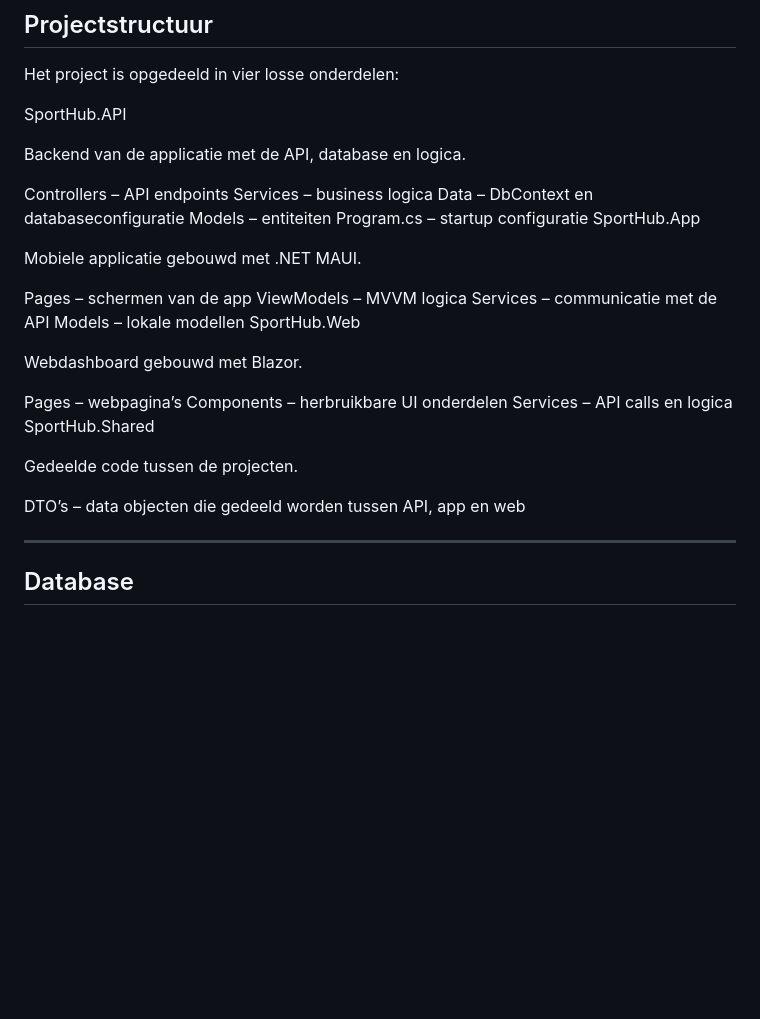
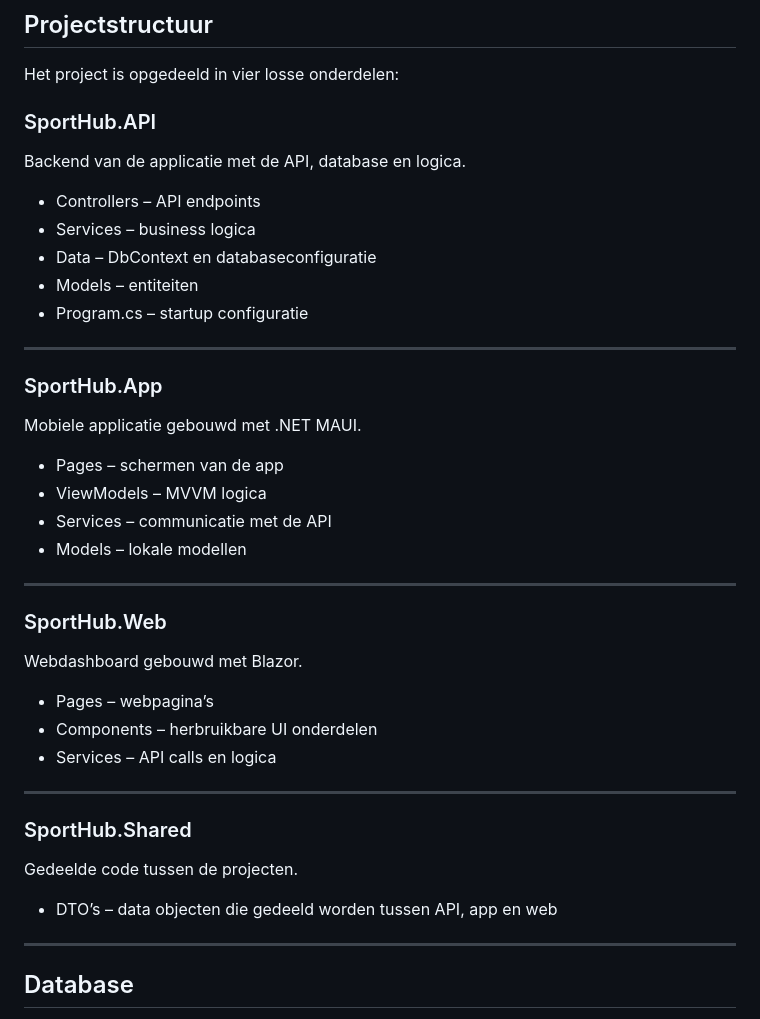
Before and after one commit to raulvdzande/SportHub, a Markdown page: README.md, the part around the change. Rendered like a GitHub page; blank space fills up the shorter version.

```diff
--- a/README.md
+++ b/README.md
@@ -185,35 +185,40 @@ GET  /api/checkins/history
 
 Het project is opgedeeld in vier losse onderdelen:
 
-SportHub.API
-
+### SportHub.API
 Backend van de applicatie met de API, database en logica.
 
-Controllers – API endpoints
-Services – business logica
-Data – DbContext en databaseconfiguratie
-Models – entiteiten
-Program.cs – startup configuratie
-SportHub.App
+- Controllers – API endpoints
+- Services – business logica
+- Data – DbContext en databaseconfiguratie
+- Models – entiteiten
+- Program.cs – startup configuratie
 
+---
+
+### SportHub.App
 Mobiele applicatie gebouwd met .NET MAUI.
 
-Pages – schermen van de app
-ViewModels – MVVM logica
-Services – communicatie met de API
-Models – lokale modellen
-SportHub.Web
+- Pages – schermen van de app
+- ViewModels – MVVM logica
+- Services – communicatie met de API
+- Models – lokale modellen
 
+---
+
+### SportHub.Web
 Webdashboard gebouwd met Blazor.
 
-Pages – webpagina’s
-Components – herbruikbare UI onderdelen
-Services – API calls en logica
-SportHub.Shared
+- Pages – webpagina’s
+- Components – herbruikbare UI onderdelen
+- Services – API calls en logica
 
+---
+
+### SportHub.Shared
 Gedeelde code tussen de projecten.
 
-DTO’s – data objecten die gedeeld worden tussen API, app en web
+- DTO’s – data objecten die gedeeld worden tussen API, app en web
 
 ---
 
```
